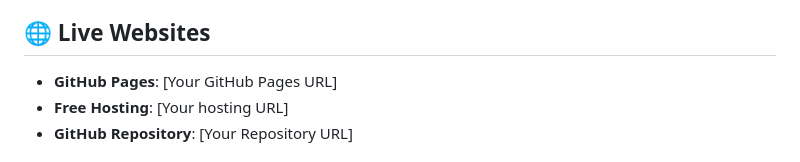
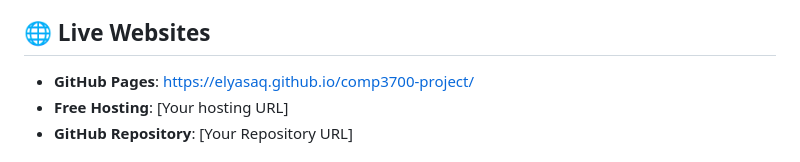
Before and after one commit to ElyasAQ/comp3700-project, a Markdown page: README.md, the part around the change. Rendered like a GitHub page.

```diff
--- a/README.md
+++ b/README.md
@@ -24,7 +24,7 @@ Nasagh is a niche e-commerce website specializing in premium, artisanal Arabian
 
 ## 🌐 Live Websites
 
-- **GitHub Pages**: [Your GitHub Pages URL]
+- **GitHub Pages**: https://elyasaq.github.io/comp3700-project/
 - **Free Hosting**: [Your hosting URL]
 - **GitHub Repository**: [Your Repository URL]
 
```
